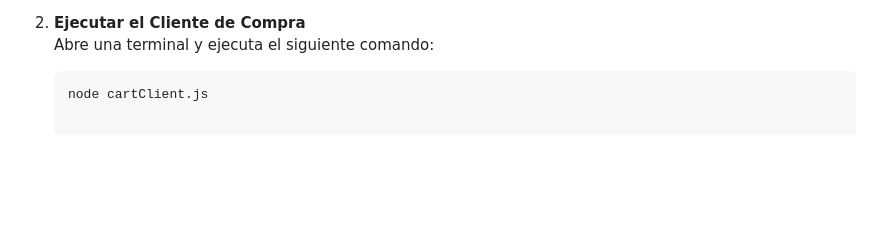
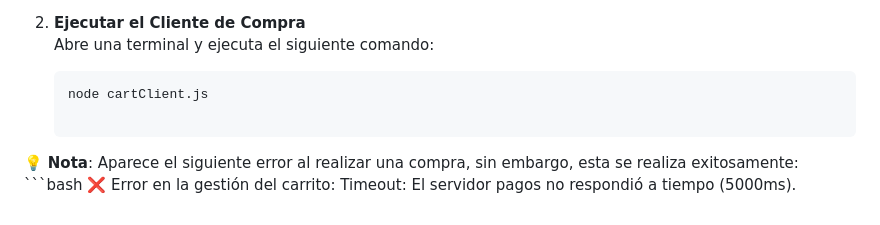
Before and after one commit to tiagomedi/ASAI-VirtualFit, a Markdown page: README.md, the part around the change. Rendered like a GitHub page; blank space fills up the shorter version.

````diff
--- a/README.md
+++ b/README.md
@@ -194,3 +194,7 @@ Para simular una compra dentro del ecosistema de Virtual Fit, se deben activar y
    Abre una terminal y ejecuta el siguiente comando:
    ```bash
    node cartClient.js
+
+💡 **Nota**: Aparece el siguiente error al realizar una compra, sin embargo, esta se realiza exitosamente:
+    ```bash
+    ❌ Error en la gestión del carrito: Timeout: El servidor pagos no respondió a tiempo (5000ms).
````
